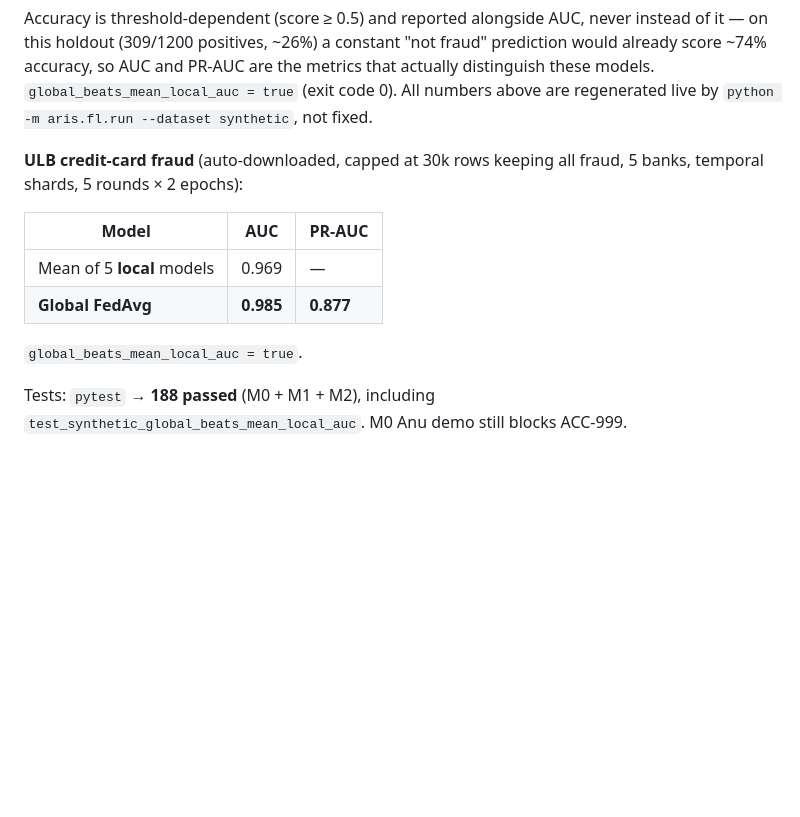
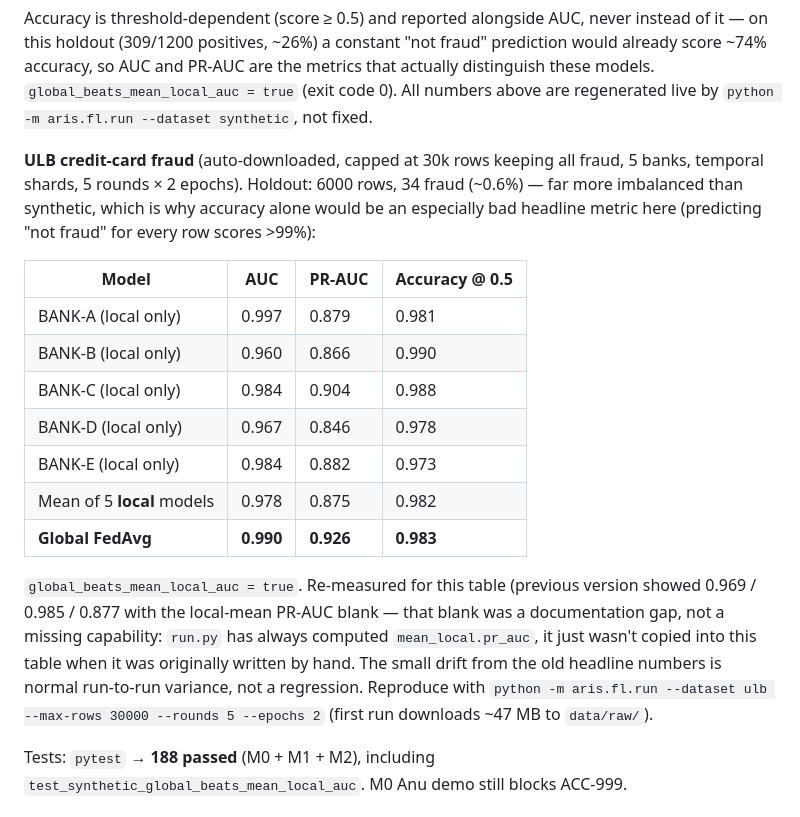
Before and after one commit to PrazwalR/ARIS, a Markdown page: README.md, the part around the change. GitHub-like rendering; blank space fills up the shorter version.

Commit message:
fill in blank ULB mean-local PR-AUC, re-measure the whole table
The blank was a documentation gap from when the table was first written by
hand -- run.py has always computed mean_local.pr_auc, it just wasn't copied
in. Re-ran python -m aris.fl.run --dataset ulb --max-rows 30000 --rounds 5
--epochs 2 fresh to get real current numbers instead of guessing at the old
ones, and broke out each of the 5 banks individually to match the synthetic
table's format. Also notes the holdout's ~0.6% fraud rate, since accuracy
alone is an even worse headline metric on ULB than on synthetic.

```diff
--- a/README.md
+++ b/README.md
@@ -79,14 +79,26 @@ and PR-AUC are the metrics that actually distinguish these models.
 `global_beats_mean_local_auc = true` (exit code 0). All numbers above are
 regenerated live by `python -m aris.fl.run --dataset synthetic`, not fixed.
 
-**ULB credit-card fraud** (auto-downloaded, capped at 30k rows keeping all fraud, 5 banks, temporal shards, 5 rounds × 2 epochs):
+**ULB credit-card fraud** (auto-downloaded, capped at 30k rows keeping all fraud, 5 banks, temporal shards, 5 rounds × 2 epochs). Holdout: 6000 rows, 34 fraud (~0.6%) — far more imbalanced than synthetic, which is why accuracy alone would be an especially bad headline metric here (predicting "not fraud" for every row scores >99%):
 
-| Model | AUC | PR-AUC |
-| --- | --- | --- |
-| Mean of 5 **local** models | 0.969 | — |
-| **Global FedAvg** | **0.985** | **0.877** |
+| Model | AUC | PR-AUC | Accuracy @ 0.5 |
+| --- | --- | --- | --- |
+| BANK-A (local only) | 0.997 | 0.879 | 0.981 |
+| BANK-B (local only) | 0.960 | 0.866 | 0.990 |
+| BANK-C (local only) | 0.984 | 0.904 | 0.988 |
+| BANK-D (local only) | 0.967 | 0.846 | 0.978 |
+| BANK-E (local only) | 0.984 | 0.882 | 0.973 |
+| Mean of 5 **local** models | 0.978 | 0.875 | 0.982 |
+| **Global FedAvg** | **0.990** | **0.926** | **0.983** |
 
-`global_beats_mean_local_auc = true`.
+`global_beats_mean_local_auc = true`. Re-measured for this table (previous
+version showed 0.969 / 0.985 / 0.877 with the local-mean PR-AUC blank —
+that blank was a documentation gap, not a missing capability: `run.py` has
+always computed `mean_local.pr_auc`, it just wasn't copied into this table
+when it was originally written by hand. The small drift from the old
+headline numbers is normal run-to-run variance, not a regression.
+Reproduce with `python -m aris.fl.run --dataset ulb --max-rows 30000
+--rounds 5 --epochs 2` (first run downloads ~47 MB to `data/raw/`).
 
 Tests: `pytest` → **188 passed** (M0 + M1 + M2), including `test_synthetic_global_beats_mean_local_auc`. M0 Anu demo still blocks ACC-999.
 
```
